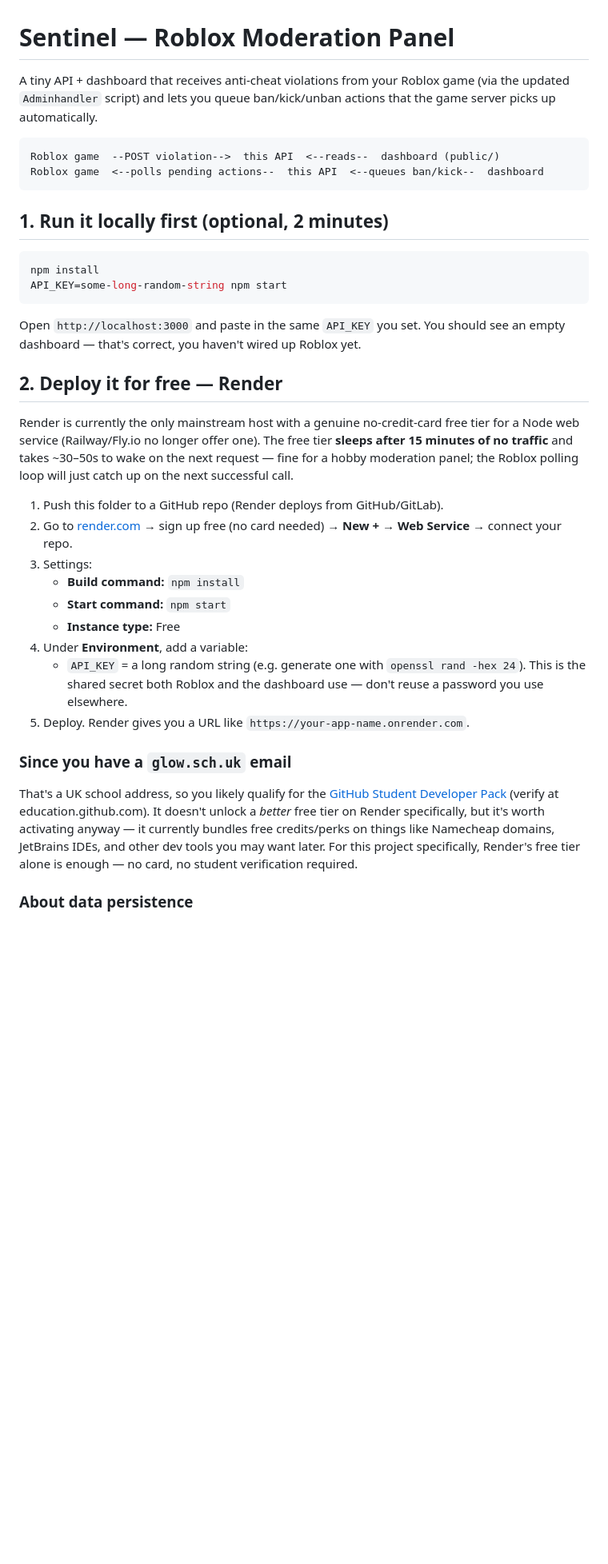
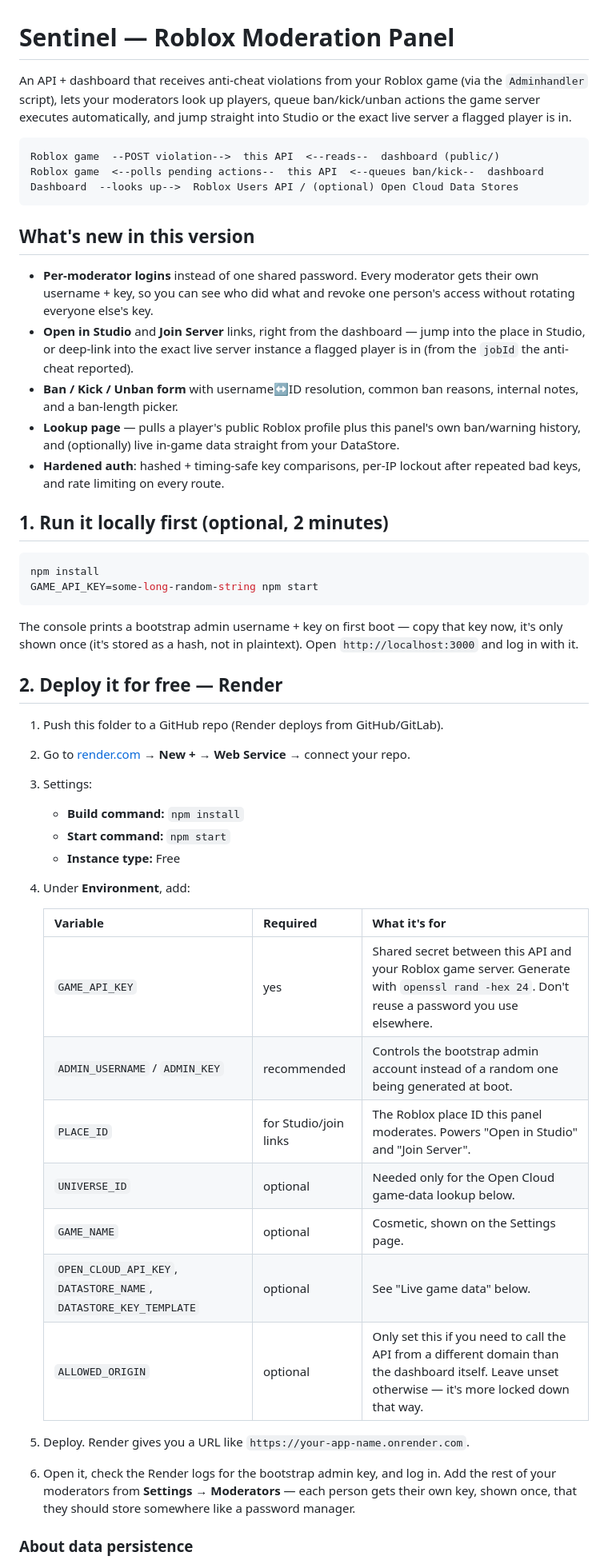
Before and after one commit to benwbc/modpanel, a Markdown page: README.md, the part around one of its changes. Shown at 80% size. Drawn GitHub-style; blank space fills up the shorter version.

````diff
--- a/README.md
+++ b/README.md
@@ -1,52 +1,68 @@
 # Sentinel — Roblox Moderation Panel
 
-A tiny API + dashboard that receives anti-cheat violations from your Roblox
-game (via the updated `Adminhandler` script) and lets you queue ban/kick/unban
-actions that the game server picks up automatically.
+An API + dashboard that receives anti-cheat violations from your Roblox game
+(via the `Adminhandler` script), lets your moderators look up players, queue
+ban/kick/unban actions the game server executes automatically, and jump
+straight into Studio or the exact live server a flagged player is in.
 
 ```
 Roblox game  --POST violation-->  this API  <--reads--  dashboard (public/)
 Roblox game  <--polls pending actions--  this API  <--queues ban/kick--  dashboard
+Dashboard  --looks up-->  Roblox Users API / (optional) Open Cloud Data Stores
 ```
+
+## What's new in this version
+
+- **Per-moderator logins** instead of one shared password. Every moderator
+  gets their own username + key, so you can see who did what and revoke one
+  person's access without rotating everyone else's key.
+- **Open in Studio** and **Join Server** links, right from the dashboard —
+  jump into the place in Studio, or deep-link into the exact live server
+  instance a flagged player is in (from the `jobId` the anti-cheat reported).
+- **Ban / Kick / Unban form** with username↔ID resolution, common ban
+  reasons, internal notes, and a ban-length picker.
+- **Lookup page** — pulls a player's public Roblox profile plus this panel's
+  own ban/warning history, and (optionally) live in-game data straight from
+  your DataStore.
+- **Hardened auth**: hashed + timing-safe key comparisons, per-IP lockout
+  after repeated bad keys, and rate limiting on every route.
 
 ## 1. Run it locally first (optional, 2 minutes)
 
 ```bash
 npm install
-API_KEY=some-long-random-string npm start
+GAME_API_KEY=some-long-random-string npm start
 ```
 
-Open `http://localhost:3000` and paste in the same `API_KEY` you set. You
-should see an empty dashboard — that's correct, you haven't wired up Roblox yet.
+The console prints a bootstrap admin username + key on first boot — copy
+that key now, it's only shown once (it's stored as a hash, not in plaintext).
+Open `http://localhost:3000` and log in with it.
 
 ## 2. Deploy it for free — Render
 
-Render is currently the only mainstream host with a genuine no-credit-card
-free tier for a Node web service (Railway/Fly.io no longer offer one). The
-free tier **sleeps after 15 minutes of no traffic** and takes ~30–50s to wake
-on the next request — fine for a hobby moderation panel; the Roblox polling
-loop will just catch up on the next successful call.
-
 1. Push this folder to a GitHub repo (Render deploys from GitHub/GitLab).
-2. Go to [render.com](https://render.com) → sign up free (no card needed) →
-   **New +** → **Web Service** → connect your repo.
+2. Go to [render.com](https://render.com) → **New +** → **Web Service** →
+   connect your repo.
 3. Settings:
    - **Build command:** `npm install`
    - **Start command:** `npm start`
    - **Instance type:** Free
-4. Under **Environment**, add a variable:
-   - `API_KEY` = a long random string (e.g. generate one with
-     `openssl rand -hex 24`). This is the shared secret both Roblox and the
-     dashboard use — don't reuse a password you use elsewhere.
+4. Under **Environment**, add:
+
+   | Variable | Required | What it's for |
+   |---|---|---|
+   | `GAME_API_KEY` | yes | Shared secret between this API and your Roblox game server. Generate with `openssl rand -hex 24`. Don't reuse a password you use elsewhere. |
+   | `ADMIN_USERNAME` / `ADMIN_KEY` | recommended | Controls the bootstrap admin account instead of a random one being generated at boot. |
+   | `PLACE_ID` | for Studio/join links | The Roblox place ID this panel moderates. Powers "Open in Studio" and "Join Server". |
+   | `UNIVERSE_ID` | optional | Needed only for the Open Cloud game-data lookup below. |
+   | `GAME_NAME` | optional | Cosmetic, shown on the Settings page. |
+   | `OPEN_CLOUD_API_KEY`, `DATASTORE_NAME`, `DATASTORE_KEY_TEMPLATE` | optional | See "Live game data" below. |
+   | `ALLOWED_ORIGIN` | optional | Only set this if you need to call the API from a different domain than the dashboard itself. Leave unset otherwise — it's more locked down that way. |
+
 5. Deploy. Render gives you a URL like `https://your-app-name.onrender.com`.
-
-### Since you have a `glow.sch.uk` email
-That's a UK school address, so you likely qualify for the
-[GitHub Student Developer Pack](https://education.github.com/pack) (verify
-at education.github.com). It doesn't unlock a *better* free tier on Render
-specifically, but it's worth activating anyway — it currently bundles free
-credits/perks on things like Namecheap domains, JetBrains IDEs, and other
-dev tools you may want later. For this project specifically, Render's free
-tier alone is enough — no card, no student verification required.
+6. Open it, check the Render logs for the bootstrap admin key, and log in.
+   Add the rest of your moderators from **Settings → Moderators** — each
+   person gets their own key, shown once, that they should store somewhere
+   like a password manager.
 
 ### About data persistence
````
Also changed, not shown: other parts of README.md (+88 -23 lines).
